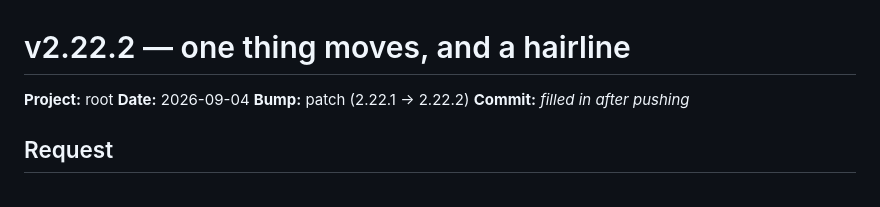
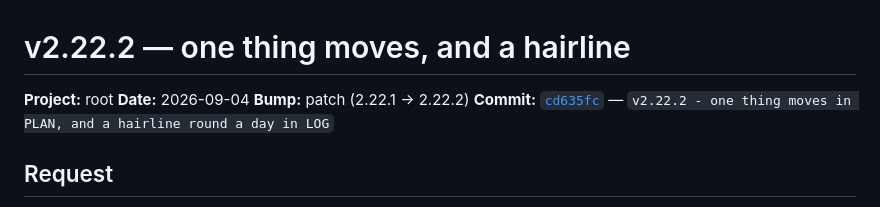
Before and after one commit to hpcurate/root, a Markdown page: updates/26-09-04_update_v2.22.2.md, the part around the change. Rendered like a GitHub page.

Commit message:
v2.22.2 - fill in the commit reference on the update log
Co-Authored-By: Claude Opus 5 <noreply@anthropic.com>
Claude-Session: https://claude.ai/code/session_01ANiDVbhfjH8bJHSA5JSUwf

```diff
--- a/updates/26-09-04_update_v2.22.2.md
+++ b/updates/26-09-04_update_v2.22.2.md
@@ -3,7 +3,7 @@
 **Project:** root
 **Date:** 2026-09-04
 **Bump:** patch (2.22.1 → 2.22.2)
-**Commit:** _filled in after pushing_
+**Commit:** [`cd635fc`](https://github.com/hpcurate/root/commit/cd635fc) — `v2.22.2 - one thing moves in PLAN, and a hairline round a day in LOG`
 
 ## Request
 
```
